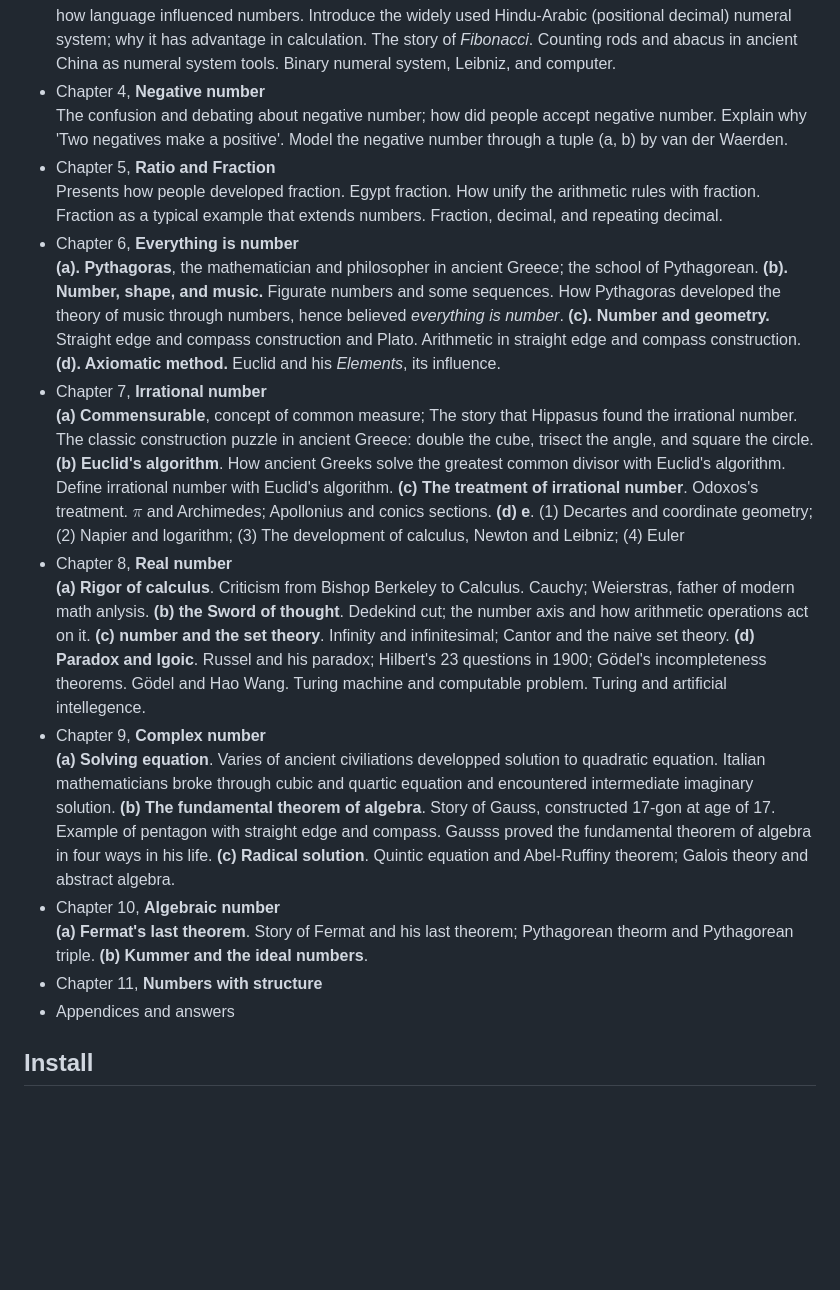
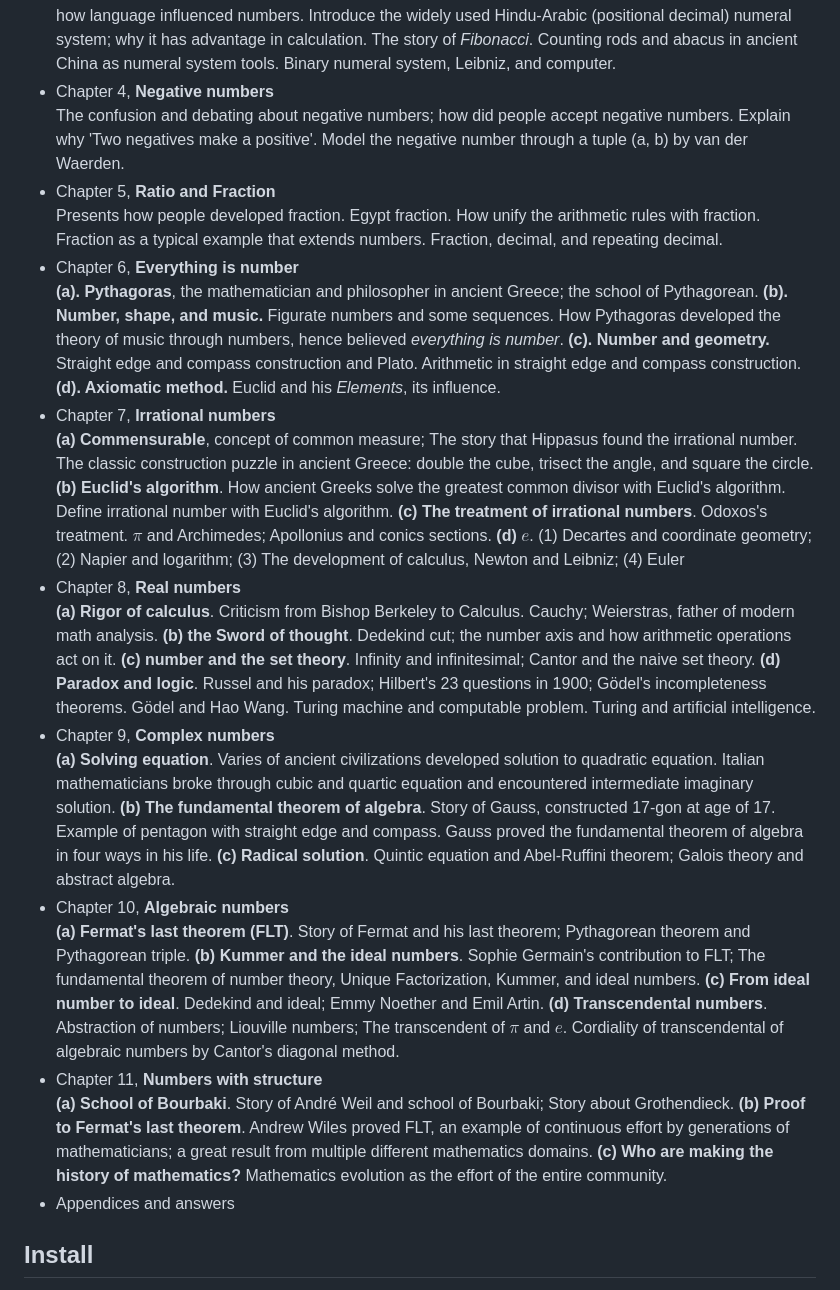
Before and after one commit to liuxinyu95/amathtour, a Markdown page: README.md, the part around the change. GitHub-like rendering; blank space fills up the shorter version.

Commit message:
Added summary of content

```diff
--- a/README.md
+++ b/README.md
@@ -17,21 +17,22 @@ Contents
   Ancient Indian people developed the notion of zero. How did people reject, debate, and finally accept it.
 - Chapter 3, **Numeral system** \
   Brief typical numeral systems, including ancient Babylonian (60 basis), Roman, and ancient Greek. Show how language influenced numbers. Introduce the widely used Hindu-Arabic (positional decimal) numeral system; why it has advantage in calculation. The story of _Fibonacci_. Counting rods and abacus in ancient China as numeral system tools. Binary numeral system, Leibniz, and computer.
-- Chapter 4, **Negative number** \
-  The confusion and debating about negative number; how did people accept negative number. Explain why 'Two negatives make a positive'. Model the negative number through a tuple (a, b) by van der Waerden.
+- Chapter 4, **Negative numbers** \
+  The confusion and debating about negative numbers; how did people accept negative numbers. Explain why 'Two negatives make a positive'. Model the negative number through a tuple (a, b) by van der Waerden.
 - Chapter 5, **Ratio and Fraction** \
   Presents how people developed fraction. Egypt fraction. How unify the arithmetic rules with fraction. Fraction as a typical example that extends numbers. Fraction, decimal, and repeating decimal.
 - Chapter 6, **Everything is number** \
   **(a). Pythagoras**, the mathematician and philosopher in ancient Greece; the school of Pythagorean. **(b). Number, shape, and music.** Figurate numbers and some sequences. How Pythagoras developed the theory of music through numbers, hence believed _everything is number_. **(c). Number and geometry.** Straight edge and compass construction and Plato. Arithmetic in straight edge and compass construction. **(d). Axiomatic method.** Euclid and his _Elements_, its influence.
-- Chapter 7, **Irrational number** \
-  **(a) Commensurable**, concept of common measure; The story that Hippasus found the irrational number. The classic construction puzzle in ancient Greece: double the cube, trisect the angle, and square the circle. **(b) Euclid's algorithm**. How ancient Greeks solve the greatest common divisor with Euclid's algorithm. Define irrational number with Euclid's algorithm. **(c) The treatment of irrational number**. Odoxos's treatment. $\pi$ and Archimedes; Apollonius and conics sections. **(d) e**. (1) Decartes and coordinate geometry; (2) Napier and logarithm; (3) The development of calculus, Newton and Leibniz; (4) Euler
-- Chapter 8, **Real number** \
-  **(a) Rigor of calculus**. Criticism from Bishop Berkeley to Calculus. Cauchy; Weierstras, father of modern math anlysis. **(b) the Sword of thought**. Dedekind cut; the number axis and how arithmetic operations act on it. **(c) number and the set theory**. Infinity and infinitesimal; Cantor and the naive set theory. **(d) Paradox and lgoic**. Russel and his paradox; Hilbert's 23 questions in 1900; Gödel's incompleteness theorems. Gödel and Hao Wang. Turing machine and computable problem. Turing and artificial intellegence.
-- Chapter 9, **Complex number** \
-  **(a) Solving equation**. Varies of ancient civiliations developped solution to quadratic equation. Italian mathematicians broke through cubic and quartic equation and encountered intermediate imaginary solution. **(b) The fundamental theorem of algebra**. Story of Gauss, constructed 17-gon at age of 17. Example of pentagon with straight edge and compass. Gausss proved the fundamental theorem of algebra in four ways in his life. **(c) Radical solution**. Quintic equation and Abel-Ruffiny theorem; Galois theory and abstract algebra.
-- Chapter 10, **Algebraic number** \
-  **(a) Fermat's last theorem**. Story of Fermat and his last theorem; Pythagorean theorm and Pythagorean triple. **(b) Kummer and the ideal numbers**.
-- Chapter 11, **Numbers with structure**
+- Chapter 7, **Irrational numbers** \
+  **(a) Commensurable**, concept of common measure; The story that Hippasus found the irrational number. The classic construction puzzle in ancient Greece: double the cube, trisect the angle, and square the circle. **(b) Euclid's algorithm**. How ancient Greeks solve the greatest common divisor with Euclid's algorithm. Define irrational number with Euclid's algorithm. **(c) The treatment of irrational numbers**. Odoxos's treatment. $\pi$ and Archimedes; Apollonius and conics sections. **(d) $e$**. (1) Decartes and coordinate geometry; (2) Napier and logarithm; (3) The development of calculus, Newton and Leibniz; (4) Euler
+- Chapter 8, **Real numbers** \
+  **(a) Rigor of calculus**. Criticism from Bishop Berkeley to Calculus. Cauchy; Weierstras, father of modern math analysis. **(b) the Sword of thought**. Dedekind cut; the number axis and how arithmetic operations act on it. **(c) number and the set theory**. Infinity and infinitesimal; Cantor and the naive set theory. **(d) Paradox and logic**. Russel and his paradox; Hilbert's 23 questions in 1900; Gödel's incompleteness theorems. Gödel and Hao Wang. Turing machine and computable problem. Turing and artificial intelligence.
+- Chapter 9, **Complex numbers** \
+  **(a) Solving equation**. Varies of ancient civilizations developed solution to quadratic equation. Italian mathematicians broke through cubic and quartic equation and encountered intermediate imaginary solution. **(b) The fundamental theorem of algebra**. Story of Gauss, constructed 17-gon at age of 17. Example of pentagon with straight edge and compass. Gauss proved the fundamental theorem of algebra in four ways in his life. **(c) Radical solution**. Quintic equation and Abel-Ruffini theorem; Galois theory and abstract algebra.
+- Chapter 10, **Algebraic numbers** \
+  **(a) Fermat's last theorem (FLT)**. Story of Fermat and his last theorem; Pythagorean theorem and Pythagorean triple. **(b) Kummer and the ideal numbers**. Sophie Germain's contribution to FLT; The fundamental theorem of number theory, Unique Factorization, Kummer, and ideal numbers. **(c) From ideal number to ideal**. Dedekind and ideal; Emmy Noether and Emil Artin. **(d) Transcendental numbers**. Abstraction of numbers; Liouville numbers; The transcendent of $\pi$ and $e$. Cordiality of transcendental of algebraic numbers by Cantor's diagonal method.
+- Chapter 11, **Numbers with structure** \
+  **(a) School of Bourbaki**. Story of André Weil and school of Bourbaki; Story about Grothendieck. **(b) Proof to Fermat's last theorem**. Andrew Wiles proved FLT, an example of continuous effort by generations of mathematicians; a great result from multiple different mathematics domains. **(c) Who are making the history of mathematics?** Mathematics evolution as the effort of the entire community.
 - Appendices and answers
 
 Install
```
